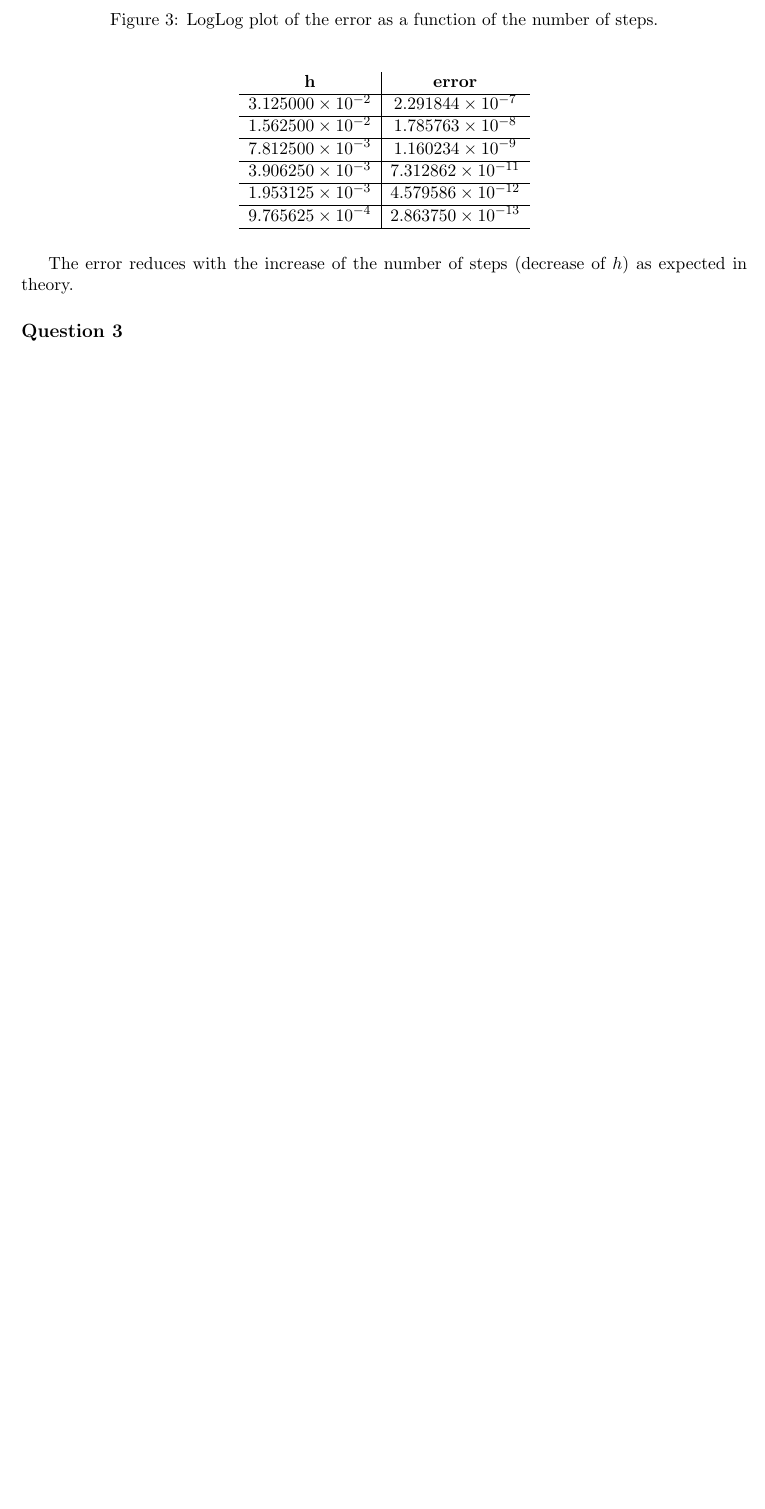
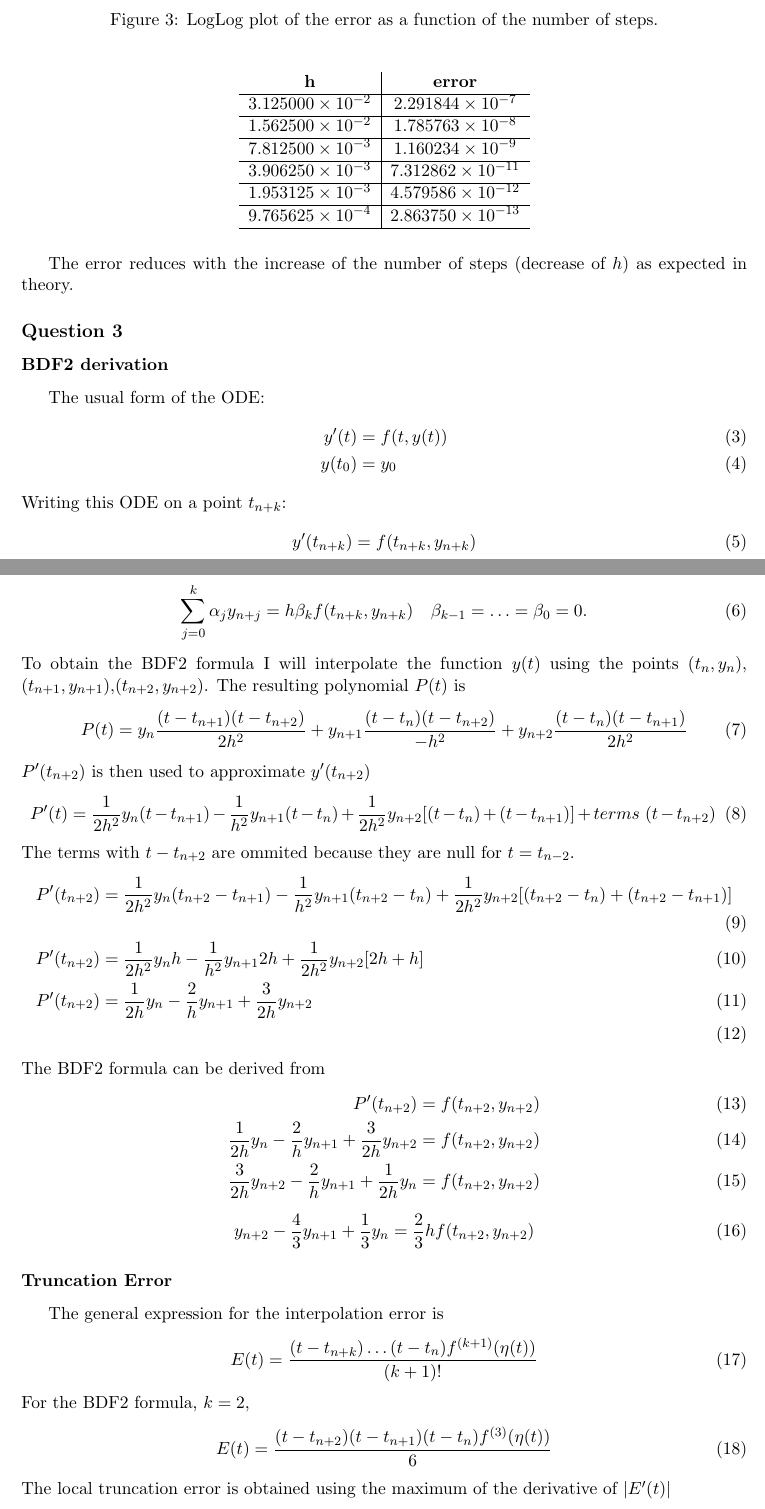
Before and after one commit to alexrocrod/NMDE, a LaTeX document (LaTeX/relatorio.tex): part of page 4 of 6 before the commit and two parts of pages 4 and 5 of 8 after it, the two joined at a grey line, cut so that both start at the same text, the shorter picture padded with empty space. Compiled offline with pdfLaTeX.

Commit message:
question 3 done

```diff
--- a/LaTeX/relatorio.tex
+++ b/LaTeX/relatorio.tex
@@ -102,4 +102,58 @@
 		The error reduces with the increase of the number of steps (decrease of $h$) as expected in theory.
 
 		\subsection*{Question 3}
+			\subsubsection*{BDF2 derivation}
+				The usual form of the ODE:
+				\begin{align}
+					y'(t) &= f(t, y(t)) \\
+					y(t_0) &= y_0
+				\end{align}
+				Writing this ODE on a point $t_{n+k}$:
+				\begin{equation}
+					y'(t_{n+k}) = f(t_{n+k}, y_{n+k})
+				\end{equation}
+				The general expression of the Backward Differentiation Formulas is:
+				\begin{equation}
+					\sum_{j=0}^{k}\alpha_j y_{n+j} = h \beta_k f(t_{n+k}, y_{n+k}) \quad \beta_{k-1} = \ldots = \beta_0 = 0.
+				\end{equation}
+				To obtain the BDF2 formula I will interpolate the function $y(t)$ using the points $(t_{n}, y_{n})$, $(t_{n+1}, y_{n+1})$,$(t_{n+2}, y_{n+2})$.
+				The resulting polynomial $P(t)$ is
+				\begin{equation}
+					P(t) = y_n \frac{(t - t_{n+1})(t - t_{n+2})}{2h^2} + y_{n+1} \frac{(t - t_n)(t - t_{n+2})}{-h^2} + y_{n+2} \frac{(t - t_n)(t - t_{n+1})}{2h^2}
+				\end{equation}
+				$P'(t_{n+2})$ is then used to approximate $y'(t_{n+2})$
+				\begin{equation}
+					P'(t) = \frac{1}{2h^2} y_n(t-t_{n+1}) - \frac{1}{h^2} y_{n+1}(t-t_{n}) + \frac{1}{2h^2} y_{n+2}[(t-t_{n})+(t-t_{n+1})] + terms \ (t-t_{n+2})
+				\end{equation}
+				The terms with $t-t_{n+2}$ are ommited because they are null for $t = t_{n-2}$.
+				\begin{align}
+					P'(t_{n+2}) &= \frac{1}{2h^2} y_n(t_{n+2}-t_{n+1}) - \frac{1}{h^2} y_{n+1}(t_{n+2}-t_{n}) + \frac{1}{2h^2} y_{n+2}[(t_{n+2}-t_{n})+(t_{n+2}-t_{n+1})] \\
+					P'(t_{n+2}) &= \frac{1}{2h^2} y_n h - \frac{1}{h^2} y_{n+1} 2h + \frac{1}{2h^2} y_{n+2}[2h+h] \\
+					P'(t_{n+2}) &= \frac{1}{2h} y_n - \frac{2}{h} y_{n+1} + \frac{3}{2h} y_{n+2} \\
+				\end{align}
+				The BDF2 formula can be derived from
+				\begin{align}
+					P'(t_{n+2}) &= f(t_{n+2},y_{n+2}) \\
+					\frac{1}{2h} y_n - \frac{2}{h} y_{n+1} + \frac{3}{2h} y_{n+2} &=  f(t_{n+2},y_{n+2}) \\
+					\frac{3}{2h} y_{n+2} - \frac{2}{h} y_{n+1} + \frac{1}{2h} y_n &=  f(t_{n+2},y_{n+2})
+				\end{align}
+				\begin{equation}
+					y_{n+2} - \frac{4}{3} y_{n+1} + \frac{1}{3} y_n = \frac{2}{3} h f(t_{n+2},y_{n+2})
+				\end{equation}
 
+			\subsubsection*{Truncation Error}
+				The general expression for the interpolation error is
+				\begin{equation}
+					E(t) = \frac{(t - t_{n+k})\ldots(t - t_{n})f^{(k+1)}(\eta(t))}{(k+1)!}
+				\end{equation}
+				For the BDF2 formula, $ k = 2 $,
+				\begin{equation}
+					E(t) = \frac{(t - t_{n+2})(t - t_{n+1})(t - t_{n})f^{(3)}(\eta(t))}{6}
+				\end{equation}
+				The local truncation error is obtained using the maximum of the derivative of $|E'(t)|$
+				\begin{align}
+					\left| E'(t) \right| = &\frac{1}{6} \left| -t_{n+2}(t - t_{n+1})(t - t_{n})f^{(3)}(\eta(t)) \right. \\
+					 		& \left. -t_{n+1}(t - t_{n+2})(t - t_{n})f^{(3)}(\eta(t)) \right. \\
+					 		& \left. -t_{n}(t - t_{n+2})(t - t_{n+1})f^{(3)}(\eta(t)) \right. \\
+					 		& \left. -(t - t_{n+2})(t - t_{n+1})(t - t_{n})f^{(4)}(\eta(t))\eta'(t) \right|
+				\end{align}
```
Also changed, not shown: LaTeX/relatorio.pdf, LaTeX/relatorio.tex (28 more changed lines), 3 other files.
